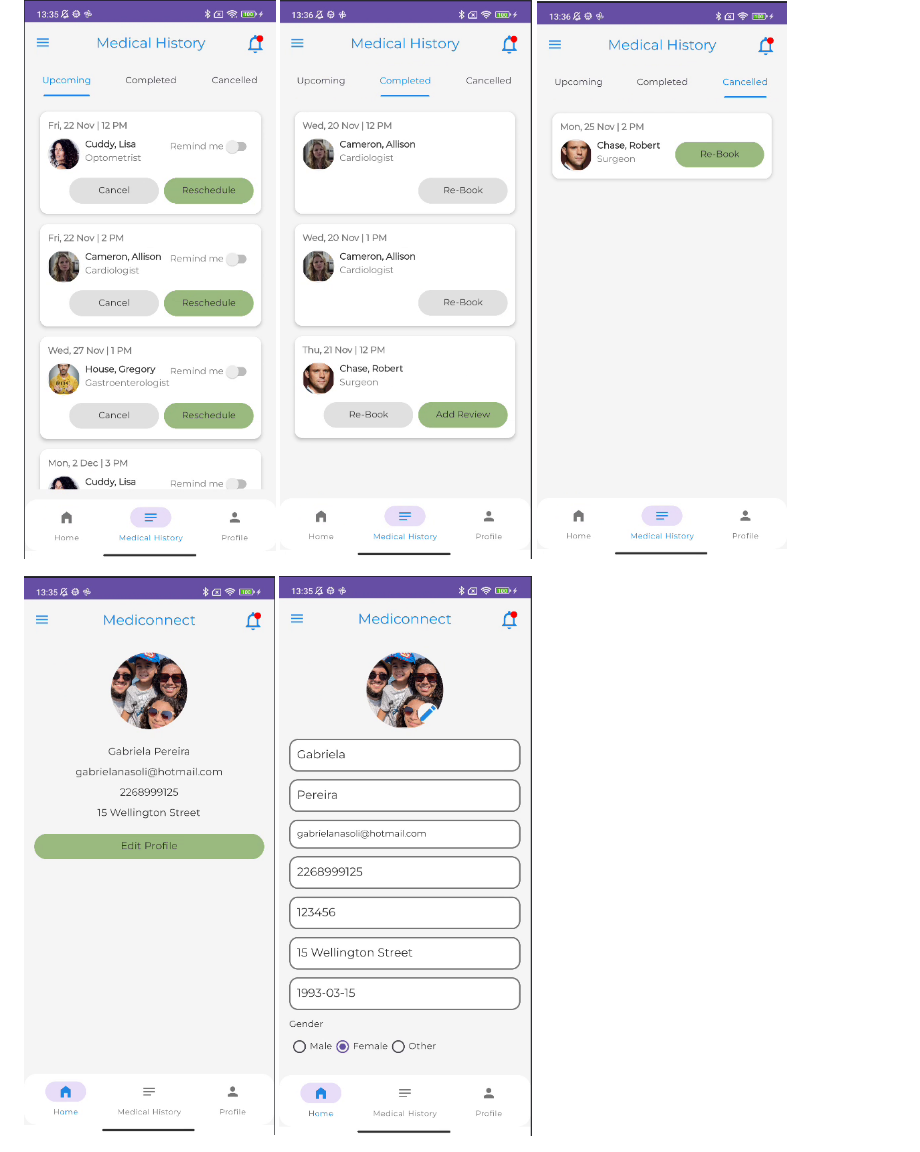
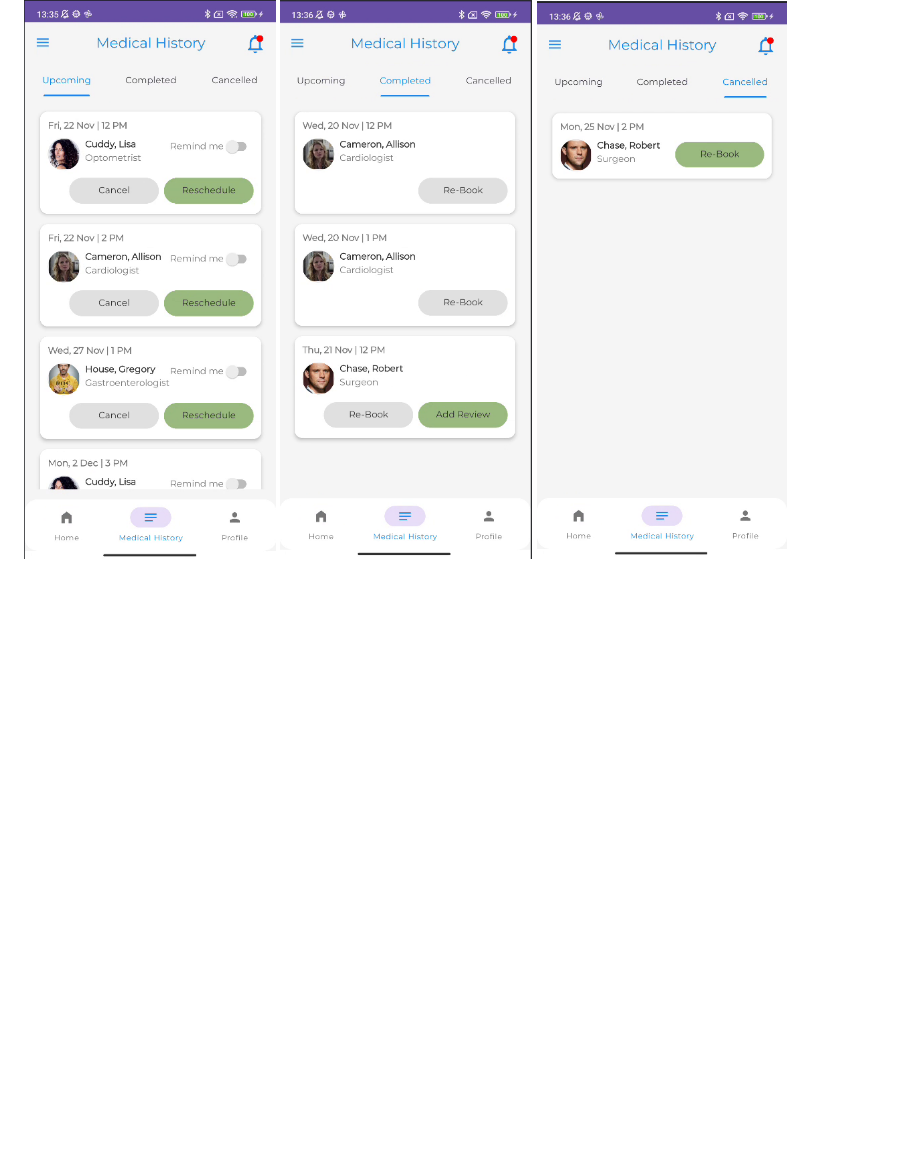
Before and after one commit to gabrielapereira15/Mediconnect, a Markdown page: README.md, the part around the change. GitHub-like rendering; blank space fills up the shorter version.

```diff
--- a/README.md
+++ b/README.md
@@ -64,9 +64,6 @@ MediConnect aims to:
 ![Appointment Completed List](assets/CompletedList.png)
 ![Appointment Cancelled List](assets/CancelledList.png)
 
-![Profile](assets/Profile.png)
-![Profile Form](assets/ProfileForm.png)
-
 ![Drawer](assets/Drawer.png)
 ![Form List](assets/FormsList.png)
 ![Check In Form](assets/CheckInForm.png)
```
